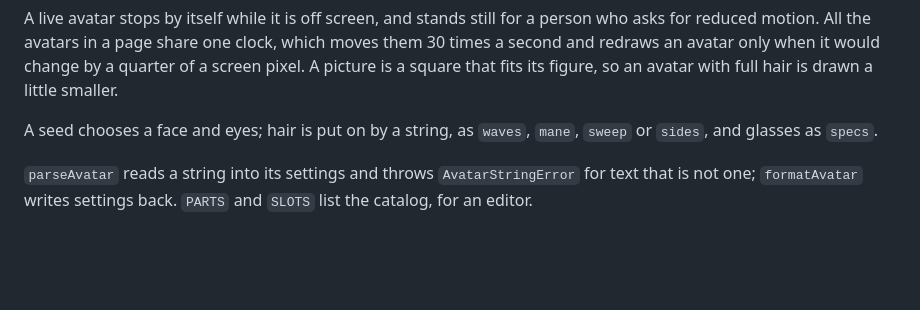
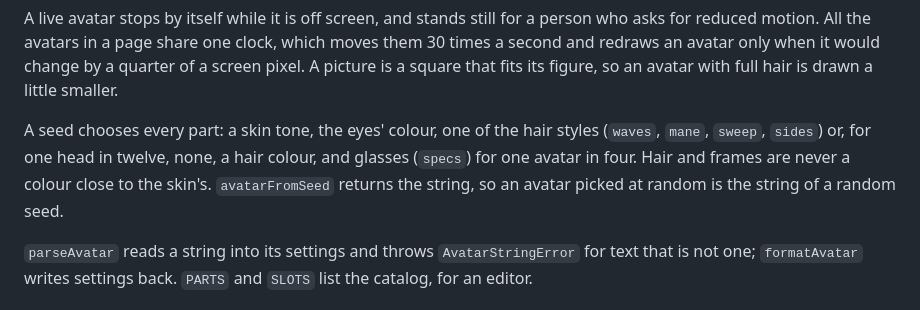
Before and after one commit to agentorg-ai/2DLiveBot, a Markdown page: README.md, the part around the change. Rendered like a GitHub page; blank space fills up the shorter version.

```diff
--- a/README.md
+++ b/README.md
@@ -73,8 +73,10 @@ reduced motion. All the avatars in a page share one clock, which moves them 30 t
 redraws an avatar only when it would change by a quarter of a screen pixel. A picture is a
 square that fits its figure, so an avatar with full hair is drawn a little smaller.
 
-A seed chooses a face and eyes; hair is put on by a string, as `waves`, `mane`, `sweep` or `sides`,
-and glasses as `specs`.
+A seed chooses every part: a skin tone, the eyes' colour, one of the hair styles (`waves`, `mane`,
+`sweep`, `sides`) or, for one head in twelve, none, a hair colour, and glasses (`specs`) for one
+avatar in four. Hair and frames are never a colour close to the skin's. `avatarFromSeed` returns
+the string, so an avatar picked at random is the string of a random seed.
 
 `parseAvatar` reads a string into its settings and throws `AvatarStringError` for text that is
 not one; `formatAvatar` writes settings back. `PARTS` and `SLOTS` list the catalog, for an editor.
```
Also changed, not shown: docs/seeds.png (added), 3 other files.
